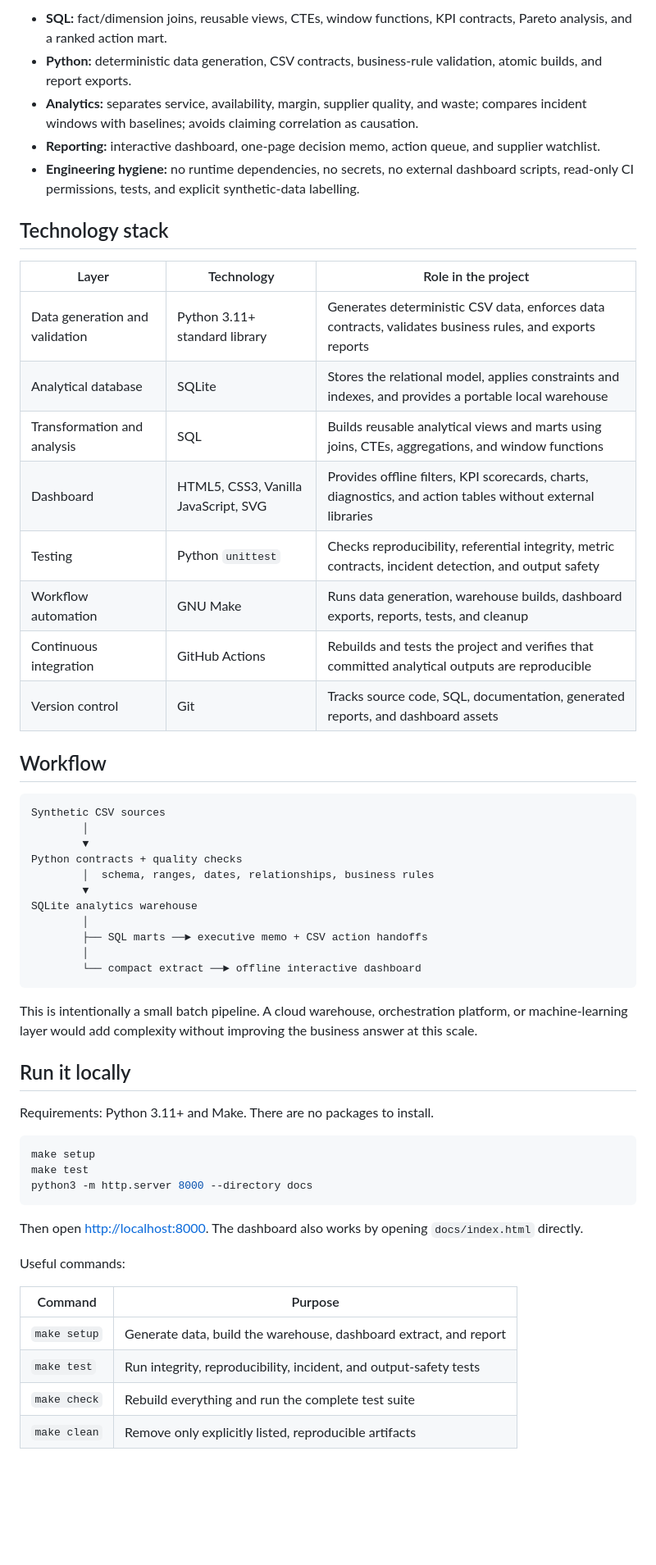
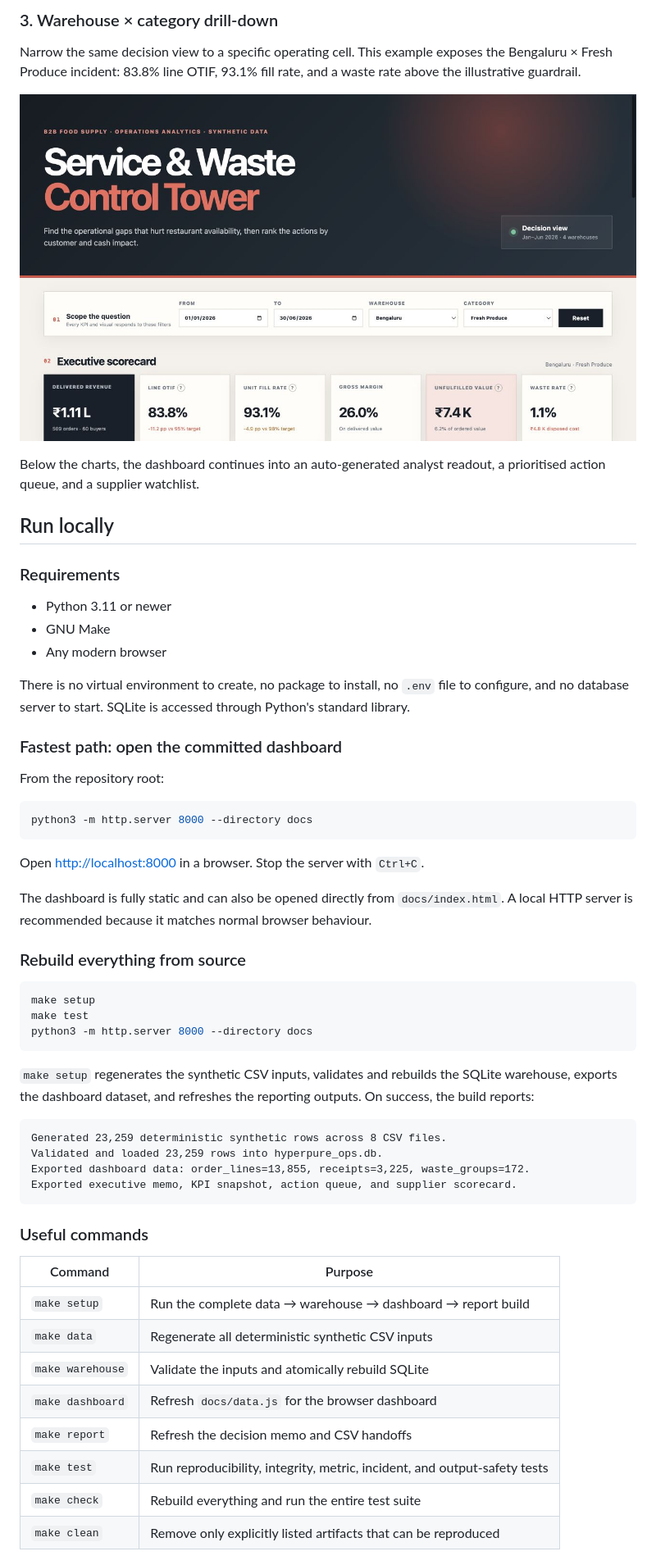
Before and after one commit to maadhav6677/Dataflow, a Markdown page: README.md, the part around one of its changes. Shown at 82% size. Rendered like a GitHub page; blank space fills up the shorter version.

````diff
--- a/README.md
+++ b/README.md
@@ -51,44 +56,35 @@ The dashboard is fully offline and every KPI, visual, recommendation, and suppli
 
-- **SQL:** fact/dimension joins, reusable views, CTEs, window functions, KPI contracts, Pareto analysis, and a ranked action mart.
-- **Python:** deterministic data generation, CSV contracts, business-rule validation, atomic builds, and report exports.
-- **Analytics:** separates service, availability, margin, supplier quality, and waste; compares incident windows with baselines; avoids claiming correlation as causation.
-- **Reporting:** interactive dashboard, one-page decision memo, action queue, and supplier watchlist.
-- **Engineering hygiene:** no runtime dependencies, no secrets, no external dashboard scripts, read-only CI permissions, tests, and explicit synthetic-data labelling.
+### 3. Warehouse × category drill-down
 
-## Technology stack
+Narrow the same decision view to a specific operating cell. This example exposes the Bengaluru × Fresh Produce incident: 83.8% line OTIF, 93.1% fill rate, and a waste rate above the illustrative guardrail.
 
-| Layer | Technology | Role in the project |
-|---|---|---|
-| Data generation and validation | Python 3.11+ standard library | Generates deterministic CSV data, enforces data contracts, validates business rules, and exports reports |
-| Analytical database | SQLite | Stores the relational model, applies constraints and indexes, and provides a portable local warehouse |
-| Transformation and analysis | SQL | Builds reusable analytical views and marts using joins, CTEs, aggregations, and window functions |
-| Dashboard | HTML5, CSS3, Vanilla JavaScript, SVG | Provides offline filters, KPI scorecards, charts, diagnostics, and action tables without external libraries |
-| Testing | Python `unittest` | Checks reproducibility, referential integrity, metric contracts, incident detection, and output safety |
-| Workflow automation | GNU Make | Runs data generation, warehouse builds, dashboard exports, reports, tests, and cleanup |
-| Continuous integration | GitHub Actions | Rebuilds and tests the project and verifies that committed analytical outputs are reproducible |
-| Version control | Git | Tracks source code, SQL, documentation, generated reports, and dashboard assets |
+![Bengaluru Fresh Produce incident drill-down](docs/assets/dashboard-incident.jpg)
 
-## Workflow
+Below the charts, the dashboard continues into an auto-generated analyst readout, a prioritised action queue, and a supplier watchlist.
 
-```text
-Synthetic CSV sources
-        │
-        ▼
-Python contracts + quality checks
-        │  schema, ranges, dates, relationships, business rules
-        ▼
-SQLite analytics warehouse
-        │
-        ├── SQL marts ──► executive memo + CSV action handoffs
-        │
-        └── compact extract ──► offline interactive dashboard
+## Run locally
+
+### Requirements
+
+- Python 3.11 or newer
+- GNU Make
+- Any modern browser
+
+There is no virtual environment to create, no package to install, no `.env` file to configure, and no database server to start. SQLite is accessed through Python's standard library.
+
+### Fastest path: open the committed dashboard
+
+From the repository root:
+
+```bash
+python3 -m http.server 8000 --directory docs
 ```
 
-This is intentionally a small batch pipeline. A cloud warehouse, orchestration platform, or machine-learning layer would add complexity without improving the business answer at this scale.
+Open [http://localhost:8000](http://localhost:8000) in a browser. Stop the server with `Ctrl+C`.
 
-## Run it locally
+The dashboard is fully static and can also be opened directly from `docs/index.html`. A local HTTP server is recommended because it matches normal browser behaviour.
 
-Requirements: Python 3.11+ and Make. There are no packages to install.
+### Rebuild everything from source
 
 ```bash
 make setup
@@ -96,14 +92,25 @@ make test
 python3 -m http.server 8000 --directory docs
 ```
 
-Then open [http://localhost:8000](http://localhost:8000). The dashboard also works by opening `docs/index.html` directly.
+`make setup` regenerates the synthetic CSV inputs, validates and rebuilds the SQLite warehouse, exports the dashboard dataset, and refreshes the reporting outputs. On success, the build reports:
 
-Useful commands:
+```text
+Generated 23,259 deterministic synthetic rows across 8 CSV files.
+Validated and loaded 23,259 rows into hyperpure_ops.db.
+Exported dashboard data: order_lines=13,855, receipts=3,225, waste_groups=172.
+Exported executive memo, KPI snapshot, action queue, and supplier scorecard.
+```
+
+### Useful commands
 
 | Command | Purpose |
 |---|---|
-| `make setup` | Generate data, build the warehouse, dashboard extract, and report |
-| `make test` | Run integrity, reproducibility, incident, and output-safety tests |
-| `make check` | Rebuild everything and run the complete test suite |
-| `make clean` | Remove only explicitly listed, reproducible artifacts |
+| `make setup` | Run the complete data → warehouse → dashboard → report build |
+| `make data` | Regenerate all deterministic synthetic CSV inputs |
+| `make warehouse` | Validate the inputs and atomically rebuild SQLite |
+| `make dashboard` | Refresh `docs/data.js` for the browser dashboard |
+| `make report` | Refresh the decision memo and CSV handoffs |
+| `make test` | Run reproducibility, integrity, metric, incident, and output-safety tests |
+| `make check` | Rebuild everything and run the entire test suite |
+| `make clean` | Remove only explicitly listed artifacts that can be reproduced |
 
````
Also changed, not shown: other parts of README.md (+141 -60 lines).
